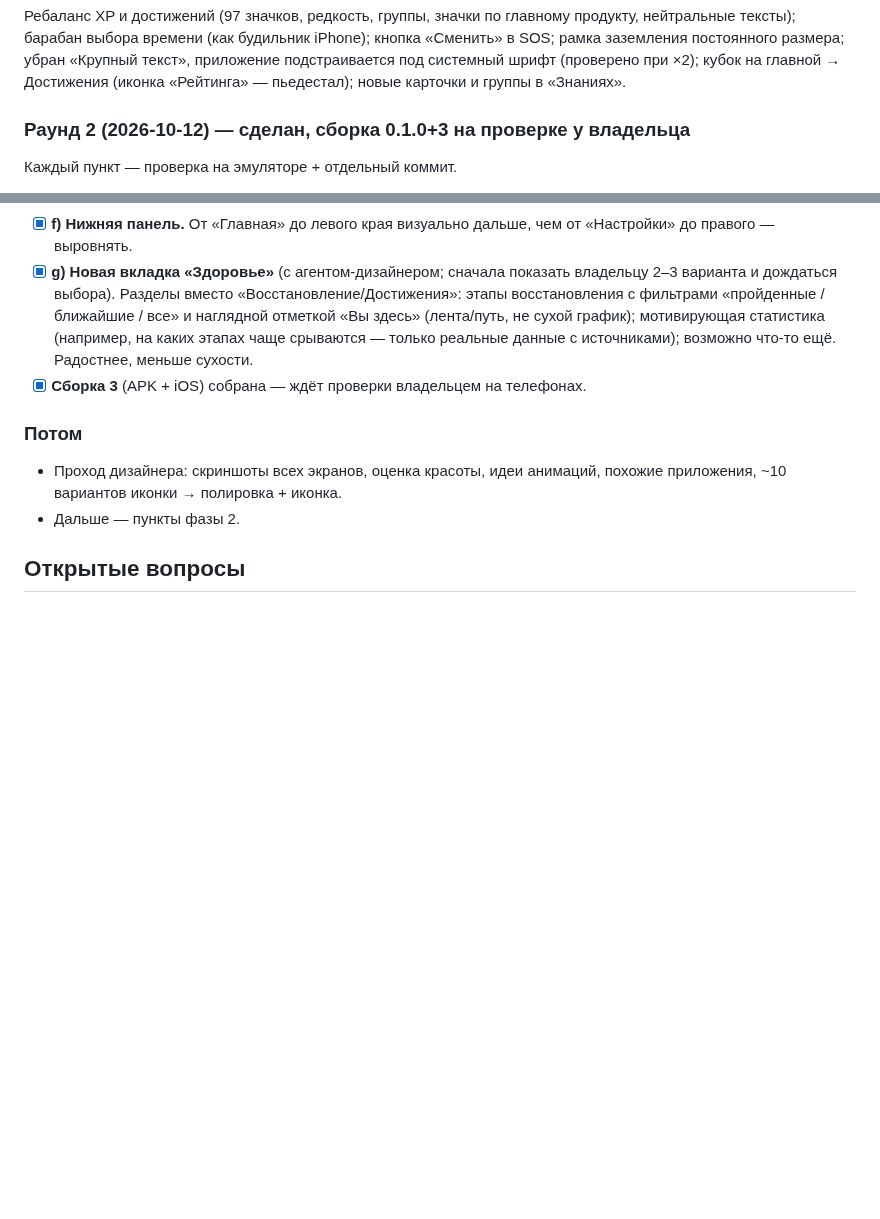
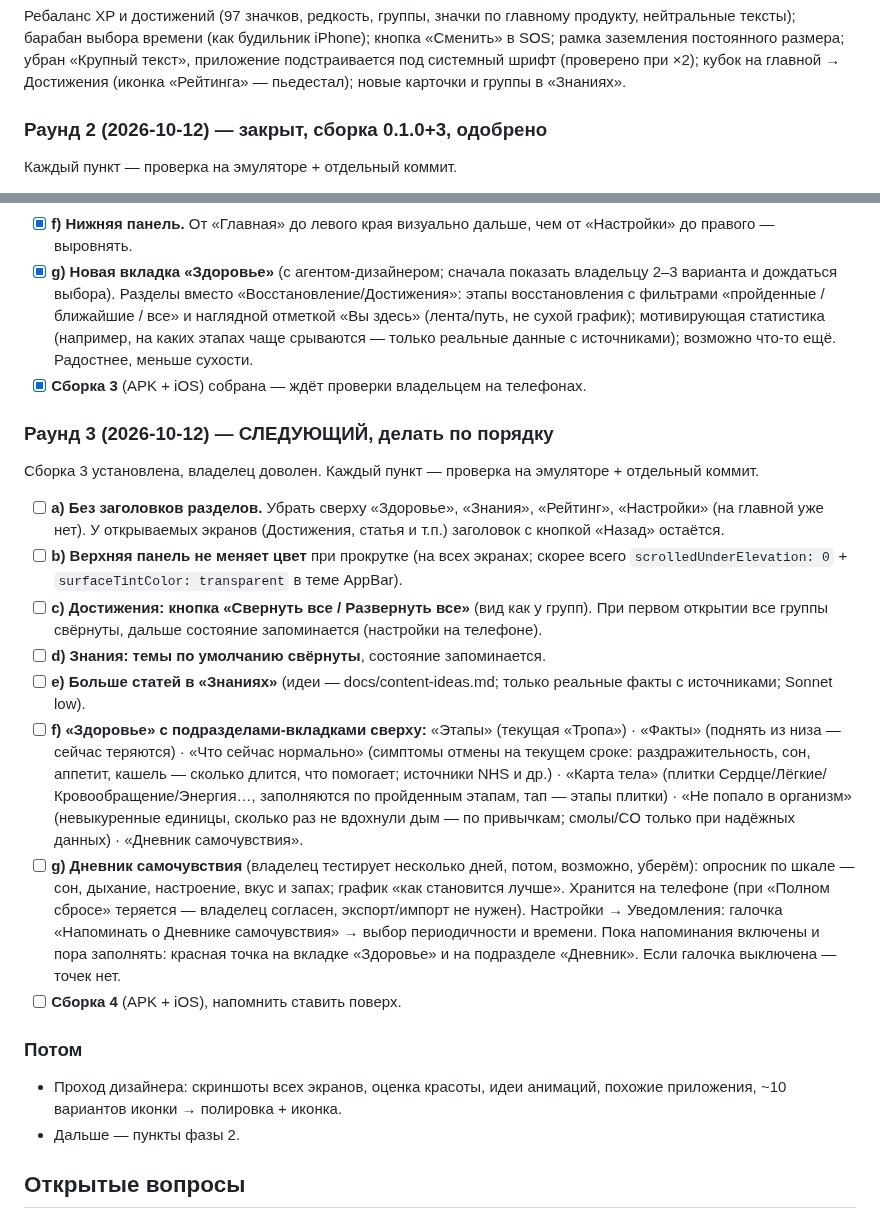
Before and after one commit to TonyVinsenty/smoking_app, a Markdown page: docs/ROADMAP.md, 2 parts joined by grey strips. Rendered like a GitHub page; blank space fills up the shorter version.

Commit message:
ROADMAP: owner feedback round 3
Co-Authored-By: Claude Opus 5.5 <noreply@anthropic.com>

```diff
--- a/docs/ROADMAP.md
+++ b/docs/ROADMAP.md
@@ -49,7 +49,7 @@
 ### Раунд 1 (2026-10-12) — закрыт, сборка 0.1.0+2, одобрено
 Ребаланс XP и достижений (97 значков, редкость, группы, значки по главному продукту, нейтральные тексты); барабан выбора времени (как будильник iPhone); кнопка «Сменить» в SOS; рамка заземления постоянного размера; убран «Крупный текст», приложение подстраивается под системный шрифт (проверено при ×2); кубок на главной → Достижения (иконка «Рейтинга» — пьедестал); новые карточки и группы в «Знаниях».
 
-### Раунд 2 (2026-10-12) — сделан, сборка 0.1.0+3 на проверке у владельца
+### Раунд 2 (2026-10-12) — закрыт, сборка 0.1.0+3, одобрено
 Каждый пункт — проверка на эмуляторе + отдельный коммит.
 
 - [x] **a) Отдельный экран «Достижения».** Убрать из вкладки «Здоровье»; открывается только с главной. Кнопка на главной заметная: кубок крупнее + подпись «Достижения». Убрать заголовок «Zero» с главной.
@@ -61,6 +61,18 @@
 - [x] **g) Новая вкладка «Здоровье»** (с агентом-дизайнером; сначала показать владельцу 2–3 варианта и дождаться выбора). Разделы вместо «Восстановление/Достижения»: этапы восстановления с фильтрами «пройденные / ближайшие / все» и наглядной отметкой «Вы здесь» (лента/путь, не сухой график); мотивирующая статистика (например, на каких этапах чаще срываются — только реальные данные с источниками); возможно что-то ещё. Радостнее, меньше сухости.
 - [x] **Сборка 3** (APK + iOS) собрана — ждёт проверки владельцем на телефонах.
 
+### Раунд 3 (2026-10-12) — СЛЕДУЮЩИЙ, делать по порядку
+Сборка 3 установлена, владелец доволен. Каждый пункт — проверка на эмуляторе + отдельный коммит.
+
+- [ ] **a) Без заголовков разделов.** Убрать сверху «Здоровье», «Знания», «Рейтинг», «Настройки» (на главной уже нет). У открываемых экранов (Достижения, статья и т.п.) заголовок с кнопкой «Назад» остаётся.
+- [ ] **b) Верхняя панель не меняет цвет** при прокрутке (на всех экранах; скорее всего `scrolledUnderElevation: 0` + `surfaceTintColor: transparent` в теме AppBar).
+- [ ] **c) Достижения: кнопка «Свернуть все / Развернуть все»** (вид как у групп). При первом открытии все группы свёрнуты, дальше состояние запоминается (настройки на телефоне).
+- [ ] **d) Знания: темы по умолчанию свёрнуты**, состояние запоминается.
+- [ ] **e) Больше статей в «Знаниях»** (идеи — docs/content-ideas.md; только реальные факты с источниками; Sonnet low).
+- [ ] **f) «Здоровье» с подразделами-вкладками сверху:** «Этапы» (текущая «Тропа») · «Факты» (поднять из низа — сейчас теряются) · «Что сейчас нормально» (симптомы отмены на текущем сроке: раздражительность, сон, аппетит, кашель — сколько длится, что помогает; источники NHS и др.) · «Карта тела» (плитки Сердце/Лёгкие/Кровообращение/Энергия…, заполняются по пройденным этапам, тап — этапы плитки) · «Не попало в организм» (невыкуренные единицы, сколько раз не вдохнули дым — по привычкам; смолы/CO только при надёжных данных) · «Дневник самочувствия».
+- [ ] **g) Дневник самочувствия** (владелец тестирует несколько дней, потом, возможно, уберём): опросник по шкале — сон, дыхание, настроение, вкус и запах; график «как становится лучше». Хранится на телефоне (при «Полном сбросе» теряется — владелец согласен, экспорт/импорт не нужен). Настройки → Уведомления: галочка «Напоминать о Дневнике самочувствия» → выбор периодичности и времени. Пока напоминания включены и пора заполнять: красная точка на вкладке «Здоровье» и на подразделе «Дневник». Если галочка выключена — точек нет.
+- [ ] **Сборка 4** (APK + iOS), напомнить ставить поверх.
+
 ### Потом
 - Проход дизайнера: скриншоты всех экранов, оценка красоты, идеи анимаций, похожие приложения, ~10 вариантов иконки → полировка + иконка.
 - Дальше — пункты фазы 2.
```
